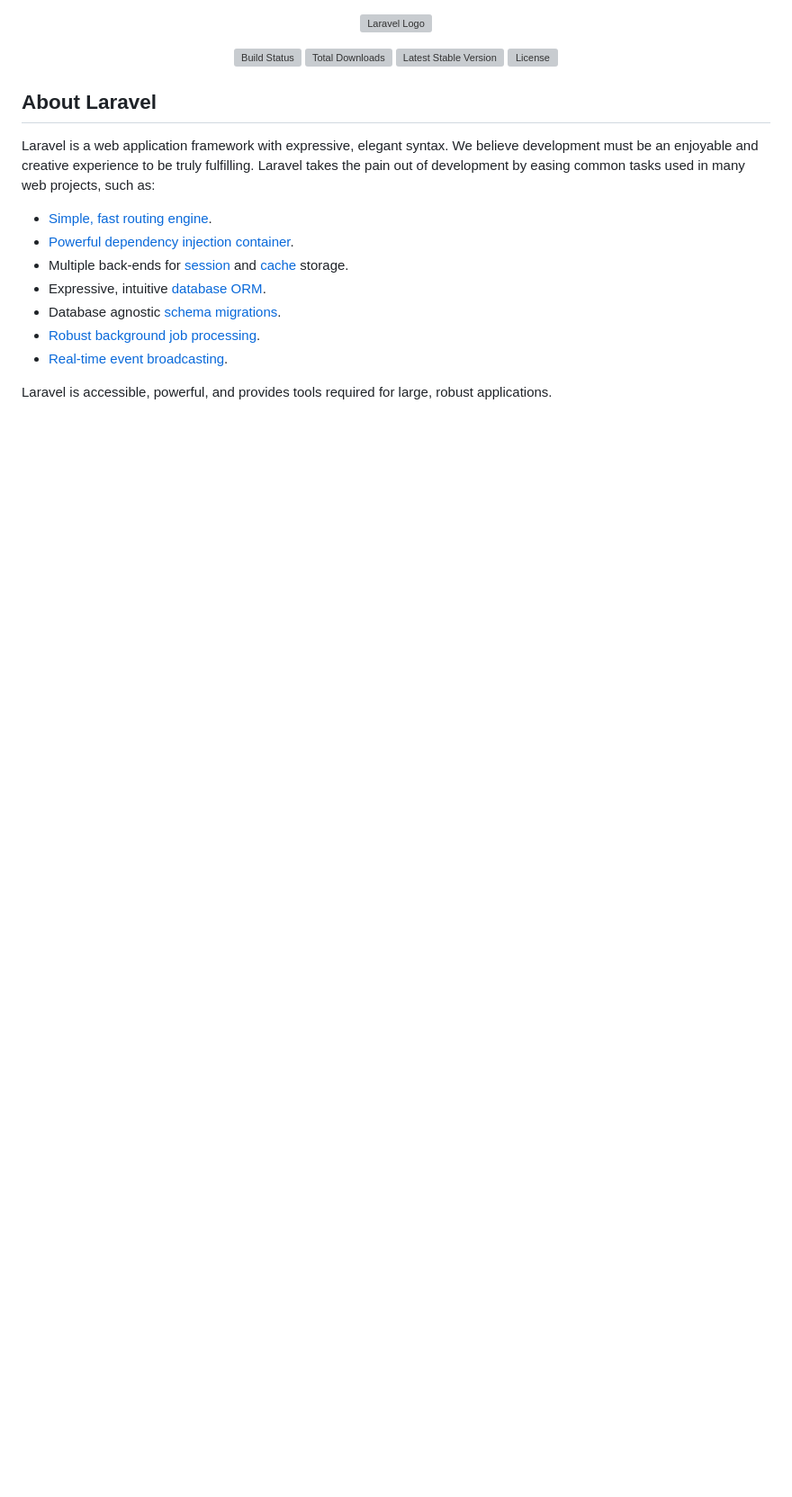
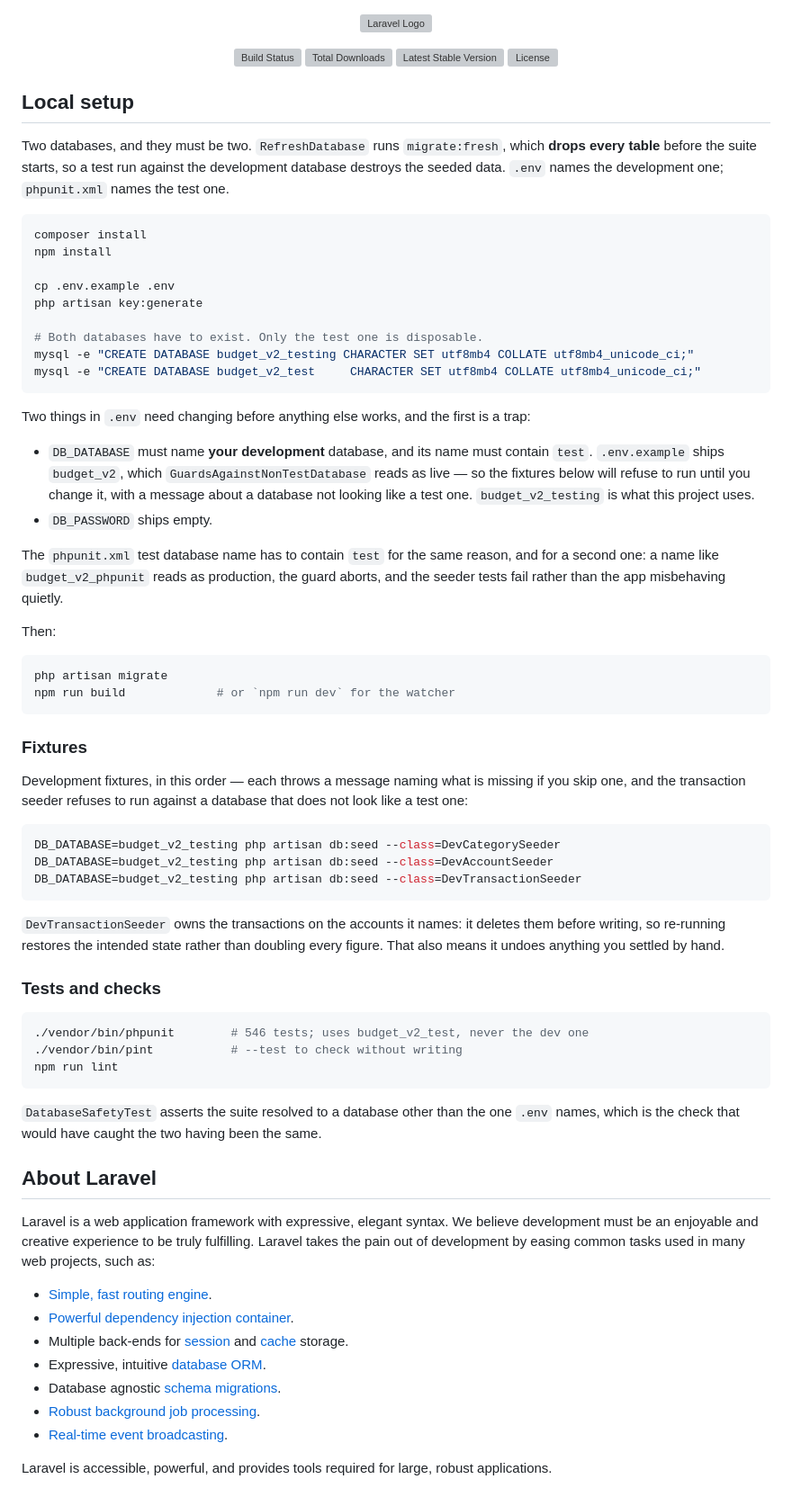
Before and after one commit to mafeijam/budget-app, a Markdown page: README.md, the part around the change. Shown at 90% size. GitHub-like rendering; blank space fills up the shorter version; grey boxes are pictures that could not be loaded.

Commit message:
Say how to set this up, and what the guard will refuse
The README was the Laravel default, all sixty-six lines of it: badges, sponsors,
a Patreon paragraph and a licence. Nothing about this project, so the two things
a new person cannot guess were written down nowhere.

The first is that there are two databases and they have to be two, with the
CREATE DATABASE for each -- phpunit.xml needs budget_v2_test to exist before the
suite will run, and without it the failure is a connection error that says nothing
about which database is missing.

The second is the trap in .env.example. It ships DB_DATABASE=budget_v2, which is
the production name, and GuardsAgainstNonTestDatabase reads a name without a test
marker as live. So the obvious first run copies .env.example, runs the documented
seeders, and is refused by a guard talking about a database that looks real --
which reads as the fixtures being broken rather than as .env being wrong. Named
up front, with the fix, and the same constraint restated for the test name since a
budget_v2_phpunit is refused for the same reason.

Every step was walked rather than written from memory, against a scratch database
built and dropped for the purpose: create it, migrate it, run all three seeders in
order, and read the balances back. They come out 2819.5000 / 0.3000 / -250.0000 /
-45.2500 with both brokerages blank, which is the same set the development
database holds -- so a fresh checkout reproduces the documented figures rather than
approximating them. The guard was checked in both directions: accepts a name with
"test", refuses one without. The development database was untouched throughout.

No change to any behaviour, and no change to .env.example -- budget_v2 is a
deliberately production-shaped default and the guard refusing it is the guard
working. Documenting the trap was the smaller intervention than moving the
default, which would quietly change what a deployment gets.

````diff
--- a/README.md
+++ b/README.md
@@ -6,6 +6,74 @@
 <a href="https://packagist.org/packages/laravel/framework"><img src="https://img.shields.io/packagist/v/laravel/framework" alt="Latest Stable Version"></a>
 <a href="https://packagist.org/packages/laravel/framework"><img src="https://img.shields.io/packagist/l/laravel/framework" alt="License"></a>
 </p>
+
+## Local setup
+
+Two databases, and they must be two. `RefreshDatabase` runs `migrate:fresh`, which
+**drops every table** before the suite starts, so a test run against the
+development database destroys the seeded data. `.env` names the development one;
+`phpunit.xml` names the test one.
+
+```bash
+composer install
+npm install
+
+cp .env.example .env
+php artisan key:generate
+
+# Both databases have to exist. Only the test one is disposable.
+mysql -e "CREATE DATABASE budget_v2_testing CHARACTER SET utf8mb4 COLLATE utf8mb4_unicode_ci;"
+mysql -e "CREATE DATABASE budget_v2_test     CHARACTER SET utf8mb4 COLLATE utf8mb4_unicode_ci;"
+```
+
+Two things in `.env` need changing before anything else works, and the first is a
+trap:
+
+- `DB_DATABASE` must name **your development** database, and its name must contain
+  `test`. `.env.example` ships `budget_v2`, which `GuardsAgainstNonTestDatabase`
+  reads as live — so the fixtures below will refuse to run until you change it, with
+  a message about a database not looking like a test one. `budget_v2_testing` is
+  what this project uses.
+- `DB_PASSWORD` ships empty.
+
+The `phpunit.xml` test database name has to contain `test` for the same reason, and
+for a second one: a name like `budget_v2_phpunit` reads as production, the guard
+aborts, and the seeder tests fail rather than the app misbehaving quietly.
+
+Then:
+
+```bash
+php artisan migrate
+npm run build             # or `npm run dev` for the watcher
+```
+
+### Fixtures
+
+Development fixtures, in this order — each throws a message naming what is missing
+if you skip one, and the transaction seeder refuses to run against a database that
+does not look like a test one:
+
+```bash
+DB_DATABASE=budget_v2_testing php artisan db:seed --class=DevCategorySeeder
+DB_DATABASE=budget_v2_testing php artisan db:seed --class=DevAccountSeeder
+DB_DATABASE=budget_v2_testing php artisan db:seed --class=DevTransactionSeeder
+```
+
+`DevTransactionSeeder` owns the transactions on the accounts it names: it deletes
+them before writing, so re-running restores the intended state rather than
+doubling every figure. That also means it undoes anything you settled by hand.
+
+### Tests and checks
+
+```bash
+./vendor/bin/phpunit        # 546 tests; uses budget_v2_test, never the dev one
+./vendor/bin/pint           # --test to check without writing
+npm run lint
+```
+
+`DatabaseSafetyTest` asserts the suite resolved to a database other than the one
+`.env` names, which is the check that would have caught the two having been the
+same.
 
 ## About Laravel
 
````
